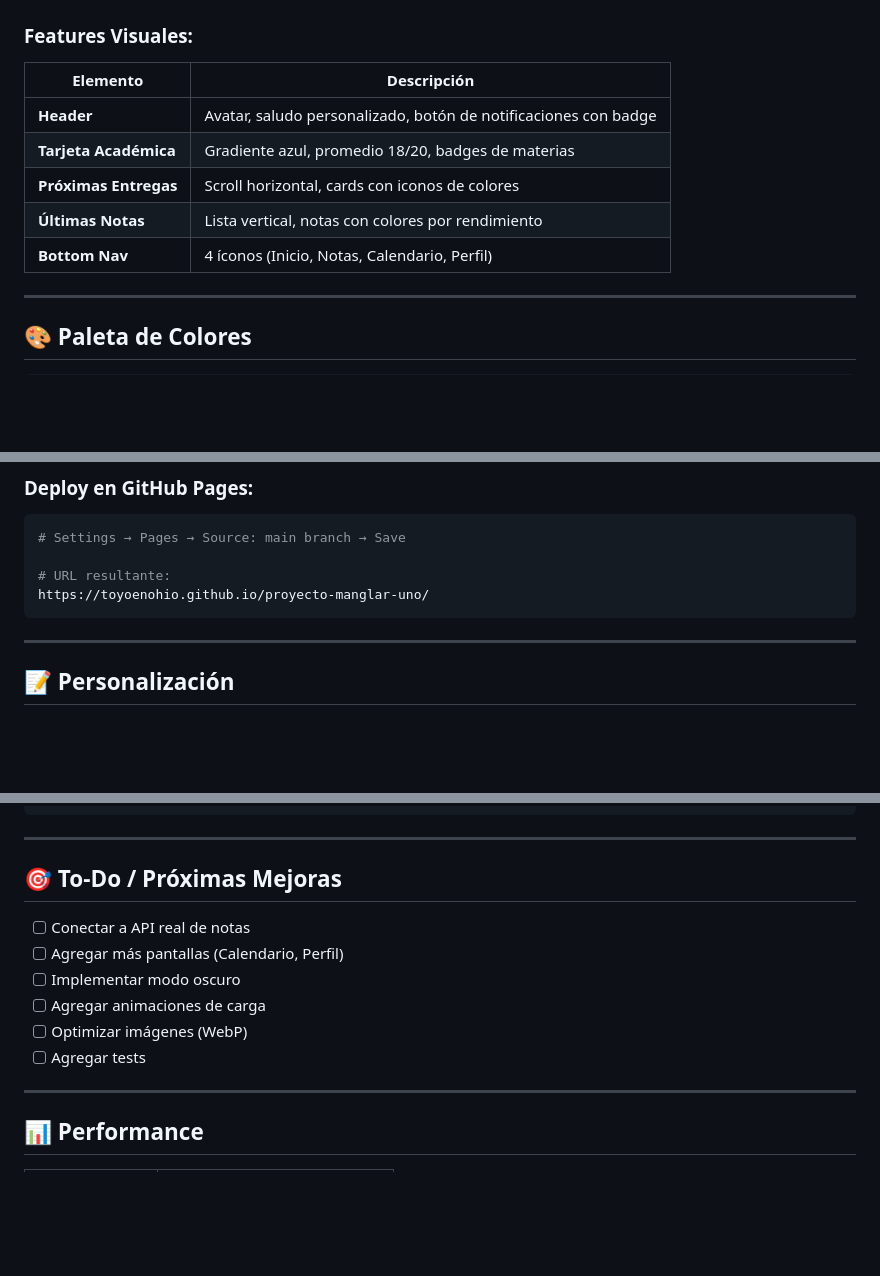
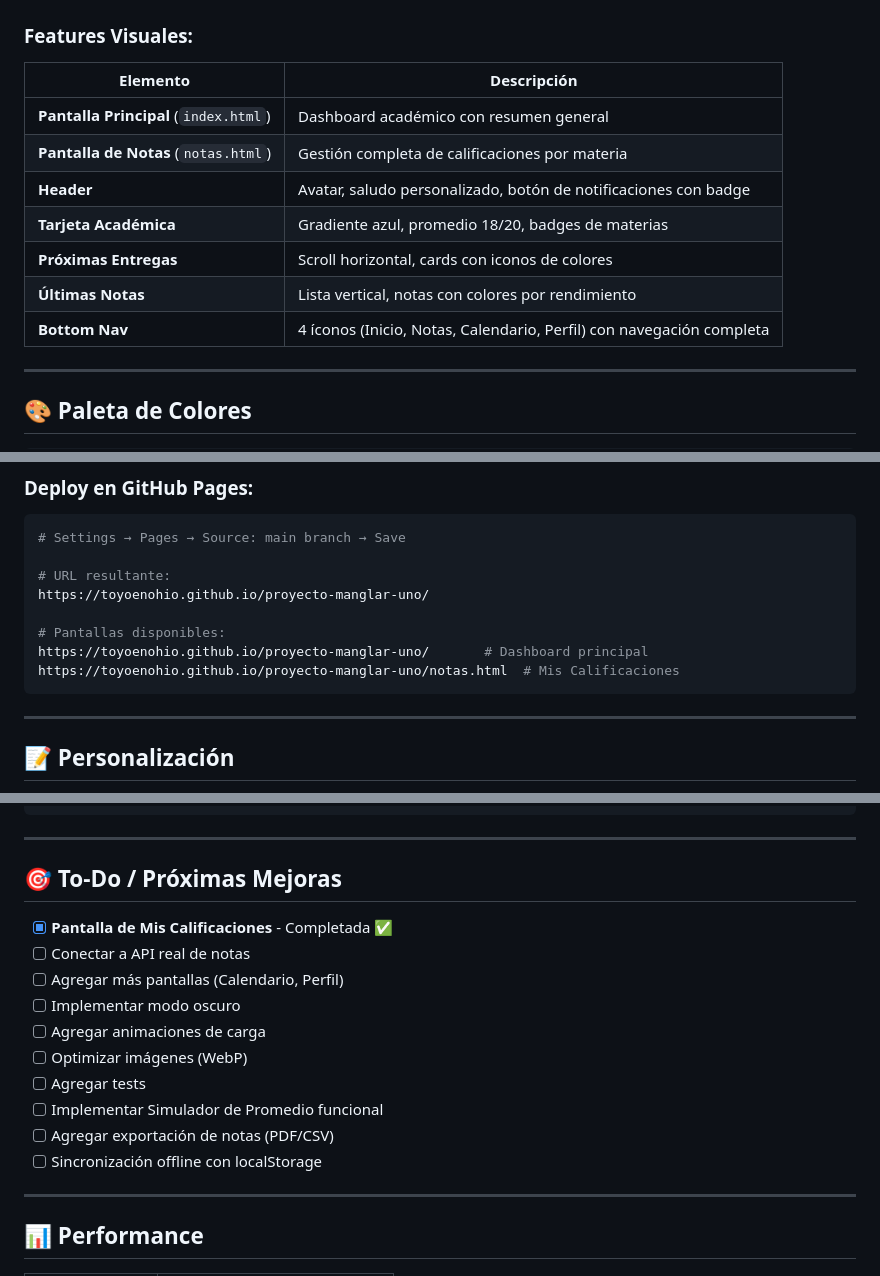
Before and after one commit to Toyoenohio/proyecto-manglar-uno, a Markdown page: README.md, 3 parts joined by grey strips. Drawn GitHub-style; blank space fills up the shorter version.

````diff
--- a/README.md
+++ b/README.md
@@ -16,11 +16,13 @@ Esta webapp está diseñada **exclusivamente para móviles**. El contenedor prin
 
 | Elemento | Descripción |
 |----------|-------------|
+| **Pantalla Principal** (`index.html`) | Dashboard académico con resumen general |
+| **Pantalla de Notas** (`notas.html`) | Gestión completa de calificaciones por materia |
 | **Header** | Avatar, saludo personalizado, botón de notificaciones con badge |
 | **Tarjeta Académica** | Gradiente azul, promedio 18/20, badges de materias |
 | **Próximas Entregas** | Scroll horizontal, cards con iconos de colores |
 | **Últimas Notas** | Lista vertical, notas con colores por rendimiento |
-| **Bottom Nav** | 4 íconos (Inicio, Notas, Calendario, Perfil) |
+| **Bottom Nav** | 4 íconos (Inicio, Notas, Calendario, Perfil) con navegación completa |
 
 ---
 
@@ -206,6 +232,10 @@ addAssignment()
 
 # URL resultante:
 https://toyoenohio.github.io/proyecto-manglar-uno/
+
+# Pantallas disponibles:
+https://toyoenohio.github.io/proyecto-manglar-uno/       # Dashboard principal
+https://toyoenohio.github.io/proyecto-manglar-uno/notas.html  # Mis Calificaciones
 ```
 
 ---
@@ -251,12 +281,16 @@ Copia y pega un bloque `.grade-card`:
 
 ## 🎯 **To-Do / Próximas Mejoras**
 
+- [x] **Pantalla de Mis Calificaciones** - Completada ✅
 - [ ] Conectar a API real de notas
 - [ ] Agregar más pantallas (Calendario, Perfil)
 - [ ] Implementar modo oscuro
 - [ ] Agregar animaciones de carga
 - [ ] Optimizar imágenes (WebP)
 - [ ] Agregar tests
+- [ ] Implementar Simulador de Promedio funcional
+- [ ] Agregar exportación de notas (PDF/CSV)
+- [ ] Sincronización offline con localStorage
 
 ---
 
````
Also changed, not shown: other parts of README.md (+27 -3 lines).
